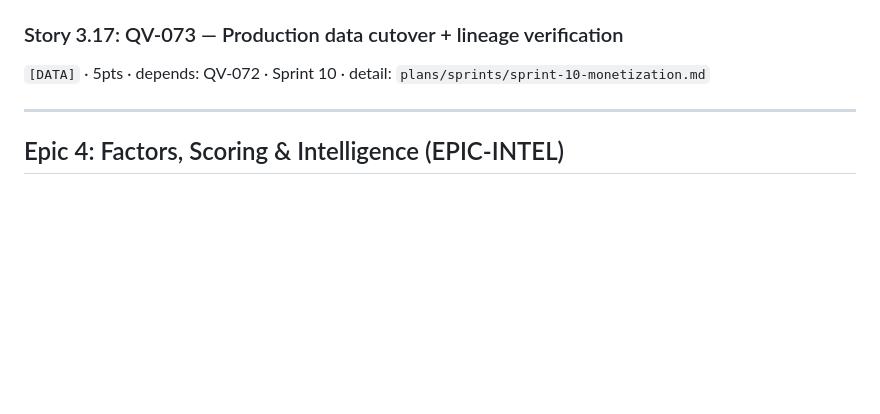
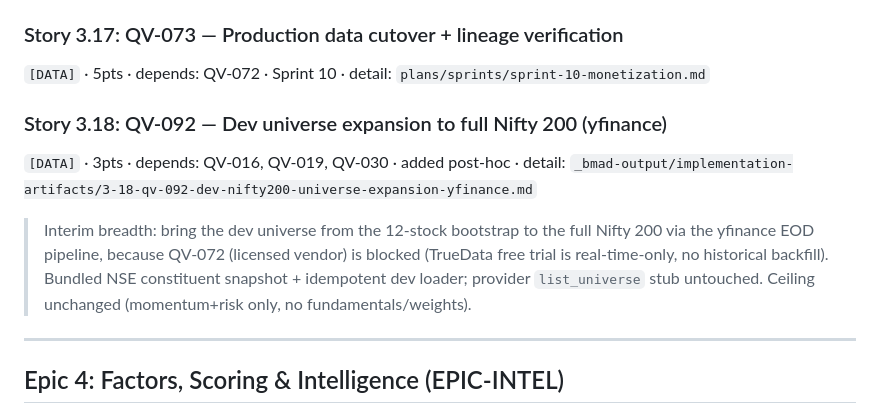
Before and after one commit to tiger1990/QuantVista, a Markdown page: _bmad-output/planning-artifacts/epics.md, the part around the change. Drawn GitHub-style; blank space fills up the shorter version.

```diff
--- a/_bmad-output/planning-artifacts/epics.md
+++ b/_bmad-output/planning-artifacts/epics.md
@@ -140,6 +140,10 @@ Provider abstraction, schema, ingestion jobs, PIT/bitemporal correctness, vendor
 
 ### Story 3.17: QV-073 — Production data cutover + lineage verification
 `[DATA]` · 5pts · depends: QV-072 · Sprint 10 · detail: `plans/sprints/sprint-10-monetization.md`
+
+### Story 3.18: QV-092 — Dev universe expansion to full Nifty 200 (yfinance)
+`[DATA]` · 3pts · depends: QV-016, QV-019, QV-030 · added post-hoc · detail: `_bmad-output/implementation-artifacts/3-18-qv-092-dev-nifty200-universe-expansion-yfinance.md`
+> Interim breadth: bring the dev universe from the 12-stock bootstrap to the full Nifty 200 via the yfinance EOD pipeline, because QV-072 (licensed vendor) is blocked (TrueData free trial is real-time-only, no historical backfill). Bundled NSE constituent snapshot + idempotent dev loader; provider `list_universe` stub untouched. Ceiling unchanged (momentum+risk only, no fundamentals/weights).
 
 ---
 
```
Also changed, not shown: README.md (+10 -0 lines), _bmad-output/implementation-artifacts/3-18-qv-092-dev-nifty200-universe-expansion-yfinance.md (added, +116 -0 lines), design-artifacts/screenshot-stocks.png (added), 7 other files.
